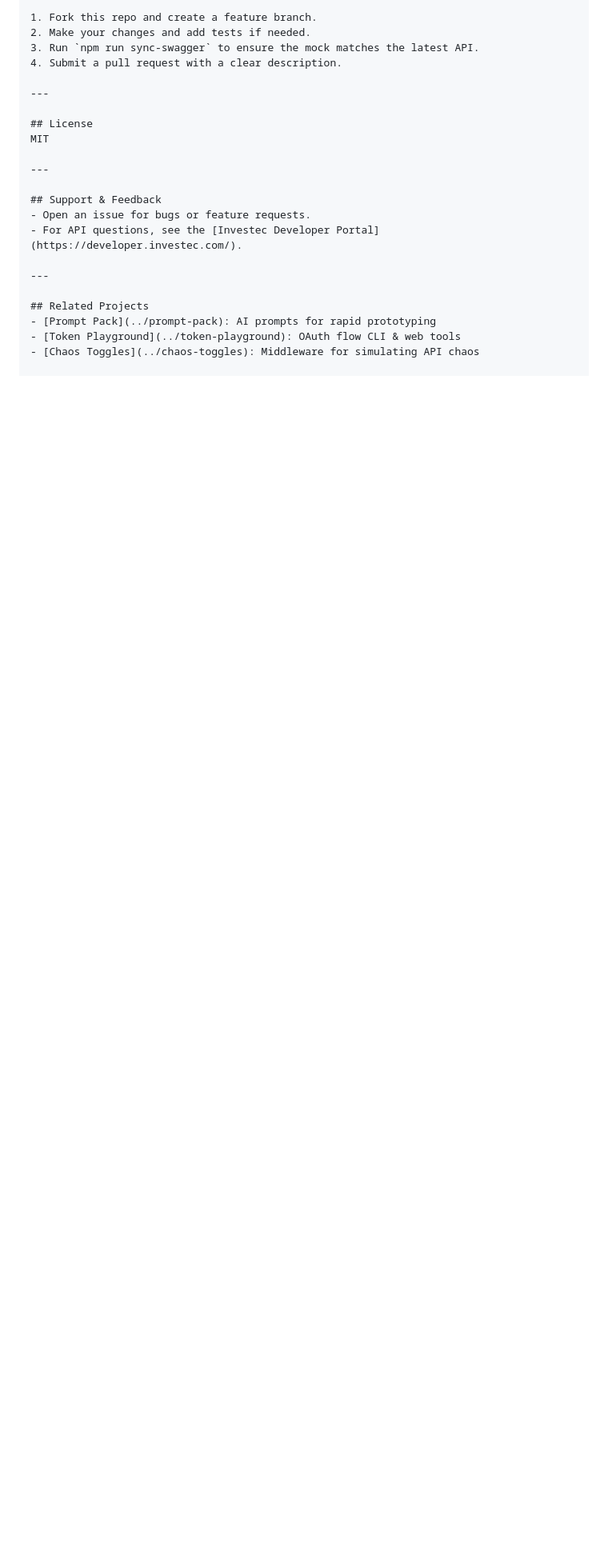
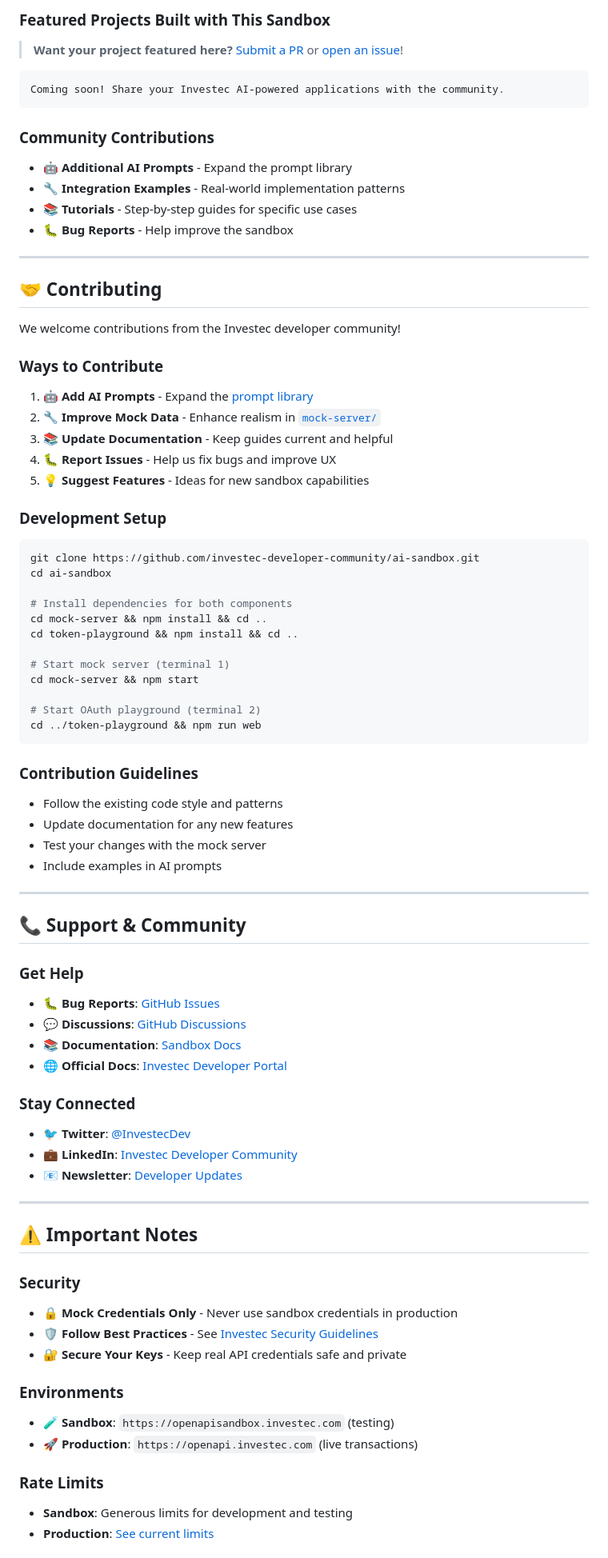
Before and after one commit to Investec-Developer-Community/ai-sandbox, a Markdown page: README.md, the part around one of its changes. Shown at 80% size. GitHub-like rendering; blank space fills up the shorter version.

````diff
--- a/README.md
+++ b/README.md
@@ -258,23 +272,82 @@ CHAOS_LATENCY_MS=500 CHAOS_ERROR_RATE=0.1 npm start
 
-1. Fork this repo and create a feature branch.
-2. Make your changes and add tests if needed.
-3. Run `npm run sync-swagger` to ensure the mock matches the latest API.
-4. Submit a pull request with a clear description.
+### Featured Projects Built with This Sandbox
+
+> **Want your project featured here?** [Submit a PR](https://github.com/investec-developer-community/ai-sandbox/pulls) or [open an issue](https://github.com/investec-developer-community/ai-sandbox/issues)!
+
+```markdown
+Coming soon! Share your Investec AI-powered applications with the community.
+```
+
+### Community Contributions
+- 🤖 **Additional AI Prompts** - Expand the prompt library
+- 🔧 **Integration Examples** - Real-world implementation patterns
+- 📚 **Tutorials** - Step-by-step guides for specific use cases
+- 🐛 **Bug Reports** - Help improve the sandbox
 
 ---
 
-## License
-MIT
+## 🤝 Contributing
+
+We welcome contributions from the Investec developer community!
+
+### Ways to Contribute
+1. **🤖 Add AI Prompts** - Expand the [prompt library](prompt-pack/prompts.md)
+2. **🔧 Improve Mock Data** - Enhance realism in [`mock-server/`](sandbox/mock-server/)
+3. **📚 Update Documentation** - Keep guides current and helpful
+4. **🐛 Report Issues** - Help us fix bugs and improve UX
+5. **💡 Suggest Features** - Ideas for new sandbox capabilities
+
+### Development Setup
+```bash
+git clone https://github.com/investec-developer-community/ai-sandbox.git
+cd ai-sandbox
+
+# Install dependencies for both components
+cd mock-server && npm install && cd ..
+cd token-playground && npm install && cd ..
+
+# Start mock server (terminal 1)
+cd mock-server && npm start
+
+# Start OAuth playground (terminal 2)
+cd ../token-playground && npm run web
+```
+
+### Contribution Guidelines
+- Follow the existing code style and patterns
+- Update documentation for any new features
+- Test your changes with the mock server
+- Include examples in AI prompts
 
 ---
 
-## Support & Feedback
-- Open an issue for bugs or feature requests.
-- For API questions, see the [Investec Developer Portal](https://developer.investec.com/).
+## 📞 Support & Community
+
+### Get Help
+- 🐛 **Bug Reports**: [GitHub Issues](https://github.com/investec-developer-community/ai-sandbox/issues)
+- 💬 **Discussions**: [GitHub Discussions](https://github.com/investec-developer-community/ai-sandbox/discussions)
+- 📚 **Documentation**: [Sandbox Docs](sandbox/README.md)
+- 🌐 **Official Docs**: [Investec Developer Portal](https://developer.investec.com/)
+
+### Stay Connected
+- 🐦 **Twitter**: [@InvestecDev](https://twitter.com/InvestecDev)
+- 💼 **LinkedIn**: [Investec Developer Community](https://linkedin.com/company/investec)
+- 📧 **Newsletter**: [Developer Updates](https://developer.investec.com/newsletter)
 
 ---
 
-## Related Projects
-- [Prompt Pack](../prompt-pack): AI prompts for rapid prototyping
-- [Token Playground](../token-playground): OAuth flow CLI & web tools
-- [Chaos Toggles](../chaos-toggles): Middleware for simulating API chaos
+## ⚠️ Important Notes
+
+### Security
+- 🔒 **Mock Credentials Only** - Never use sandbox credentials in production
+- 🛡️ **Follow Best Practices** - See [Investec Security Guidelines](https://developer.investec.com/security)
+- 🔐 **Secure Your Keys** - Keep real API credentials safe and private
+
+### Environments
+- 🧪 **Sandbox**: `https://openapisandbox.investec.com` (testing)
+- 🚀 **Production**: `https://openapi.investec.com` (live transactions)
+
+### Rate Limits
+- **Sandbox**: Generous limits for development and testing
+- **Production**: [See current limits](https://developer.investec.com/rate-limits)
+
````
Also changed, not shown: other parts of README.md (+274 -223 lines).
